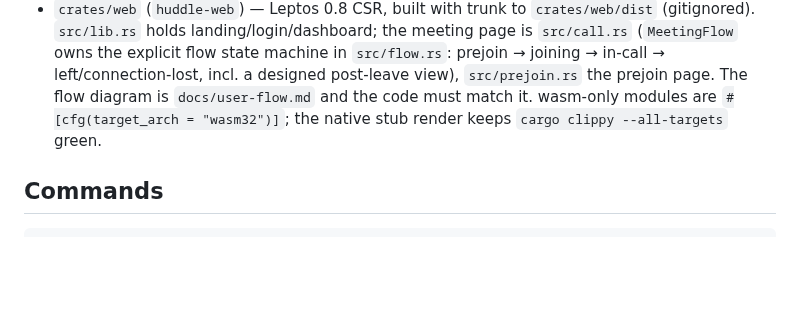
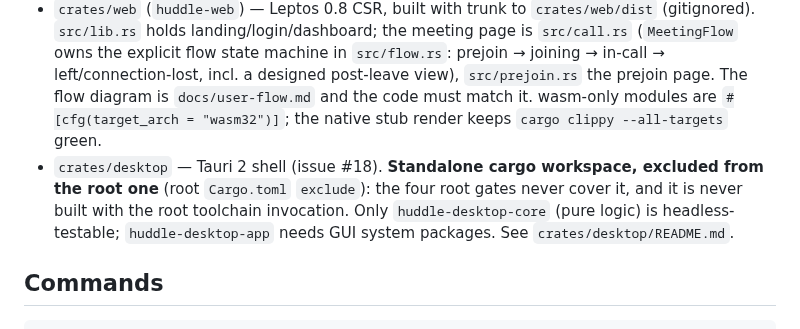
Before and after one commit to aron98/huddle, a Markdown page: AGENTS.md, the part around the change. GitHub-like rendering; blank space fills up the shorter version.

```diff
--- a/AGENTS.md
+++ b/AGENTS.md
@@ -10,6 +10,7 @@ Cargo workspace, edition 2024, resolver 3, toolchain pinned in `rust-toolchain.t
 - `crates/sfu` (`huddle-sfu`) — sans-io SFU room on **str0m, pinned `=0.24.1`** (pre-1.0 API churn).
 - `crates/server` (`huddle-server`, **binary named `huddle`** — `cargo build -p huddle` fails).
 - `crates/web` (`huddle-web`) — Leptos 0.8 CSR, built with trunk to `crates/web/dist` (gitignored). `src/lib.rs` holds landing/login/dashboard; the meeting page is `src/call.rs` (`MeetingFlow` owns the explicit flow state machine in `src/flow.rs`: prejoin → joining → in-call → left/connection-lost, incl. a designed post-leave view), `src/prejoin.rs` the prejoin page. The flow diagram is `docs/user-flow.md` and the code must match it. wasm-only modules are `#[cfg(target_arch = "wasm32")]`; the native stub render keeps `cargo clippy --all-targets` green.
+- `crates/desktop` — Tauri 2 shell (issue #18). **Standalone cargo workspace, excluded from the root one** (root `Cargo.toml` `exclude`): the four root gates never cover it, and it is never built with the root toolchain invocation. Only `huddle-desktop-core` (pure logic) is headless-testable; `huddle-desktop-app` needs GUI system packages. See `crates/desktop/README.md`.
 
 ## Commands
 
```
Also changed, not shown: README.md (+24 -1 lines), docs/adr/014-tauri-desktop-shell.md (added, +114 -0 lines).
